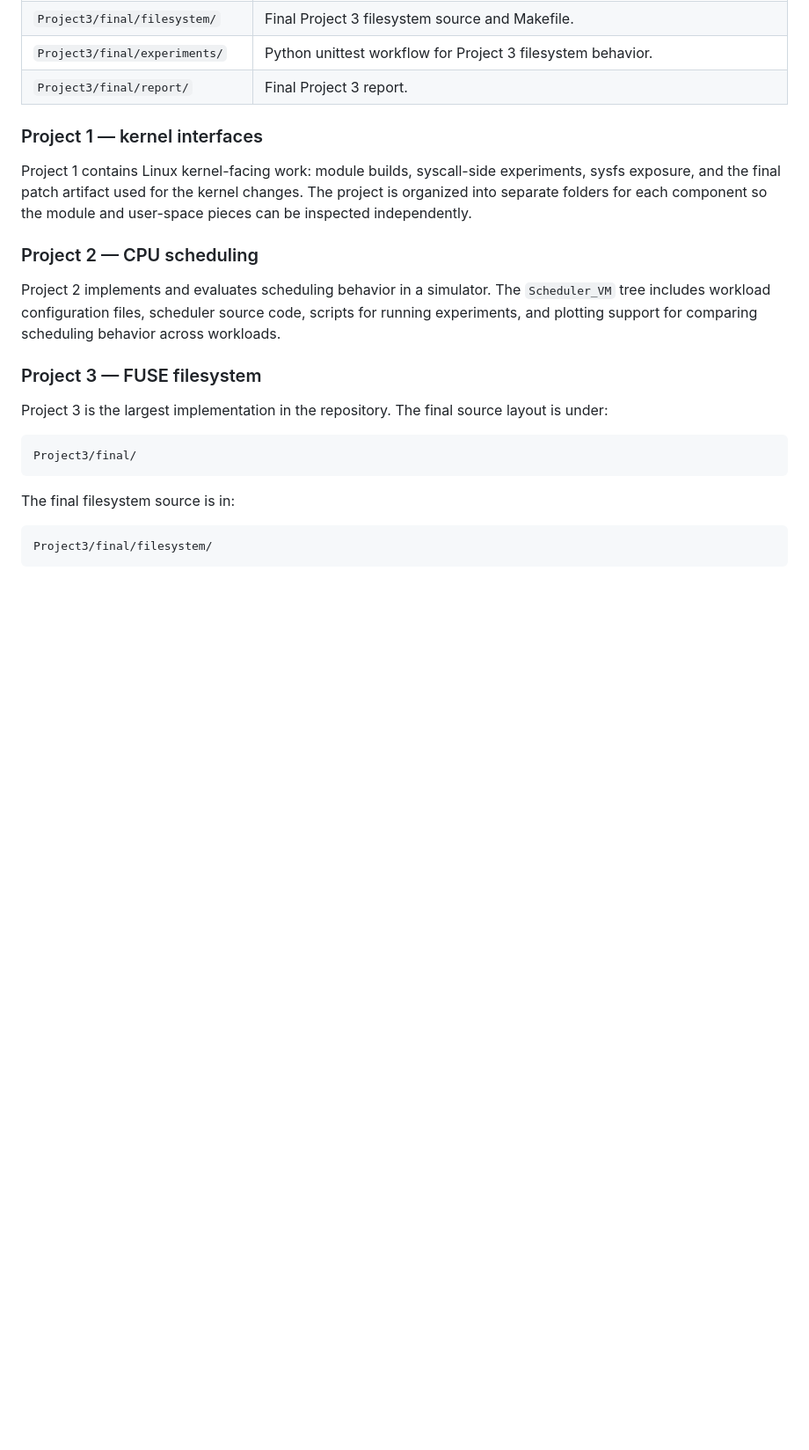
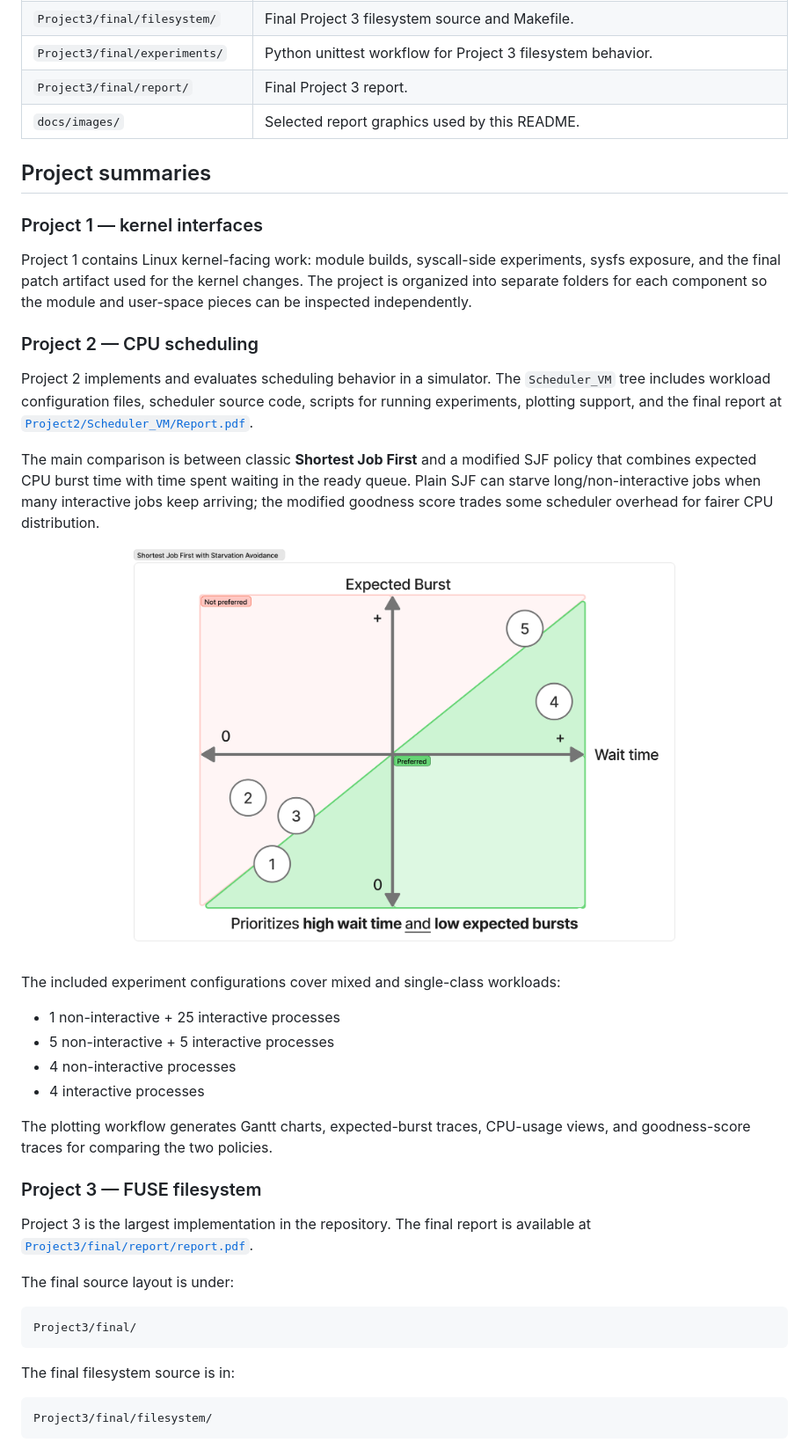
Before and after one commit to ACrispyCookie/ECE318-Operating-Systems, a Markdown page: README.md, the part around one of its changes. Shown at 88% size. GitHub-like rendering; pictures changed too: docs/images/project2-sjf-goodness-priority.png (added); blank space fills up the shorter version.

````diff
--- a/README.md
+++ b/README.md
@@ -34,6 +43,9 @@ Key pieces of the Project 3 implementation include:
 | `Project3/final/filesystem/` | Final Project 3 filesystem source and Makefile. |
 | `Project3/final/experiments/` | Python unittest workflow for Project 3 filesystem behavior. |
 | `Project3/final/report/` | Final Project 3 report. |
+| `docs/images/` | Selected report graphics used by this README. |
+
+## Project summaries
 
 ### Project 1 — kernel interfaces
 
@@ -41,11 +53,28 @@ Project 1 contains Linux kernel-facing work: module builds, syscall-side experim
 
 ### Project 2 — CPU scheduling
 
-Project 2 implements and evaluates scheduling behavior in a simulator. The `Scheduler_VM` tree includes workload configuration files, scheduler source code, scripts for running experiments, and plotting support for comparing scheduling behavior across workloads.
+Project 2 implements and evaluates scheduling behavior in a simulator. The `Scheduler_VM` tree includes workload configuration files, scheduler source code, scripts for running experiments, plotting support, and the final report at [`Project2/Scheduler_VM/Report.pdf`](Project2/Scheduler_VM/Report.pdf).
+
+The main comparison is between classic **Shortest Job First** and a modified SJF policy that combines expected CPU burst time with time spent waiting in the ready queue. Plain SJF can starve long/non-interactive jobs when many interactive jobs keep arriving; the modified goodness score trades some scheduler overhead for fairer CPU distribution.
+
+<p align="center">
+  <img src="docs/images/project2-sjf-goodness-priority.png" alt="Modified SJF priority rule combining low expected burst and high ready-queue wait time" width="650">
+</p>
+
+The included experiment configurations cover mixed and single-class workloads:
+
+- 1 non-interactive + 25 interactive processes
+- 5 non-interactive + 5 interactive processes
+- 4 non-interactive processes
+- 4 interactive processes
+
+The plotting workflow generates Gantt charts, expected-burst traces, CPU-usage views, and goodness-score traces for comparing the two policies.
 
 ### Project 3 — FUSE filesystem
 
-Project 3 is the largest implementation in the repository. The final source layout is under:
+Project 3 is the largest implementation in the repository. The final report is available at [`Project3/final/report/report.pdf`](Project3/final/report/report.pdf).
+
+The final source layout is under:
 
 ```text
 Project3/final/
````
Also changed, not shown: other parts of README.md (+37 -5 lines), docs/images/project3-file-structure-memory.png (added), docs/images/project3-free-blocks-list.png (added).
